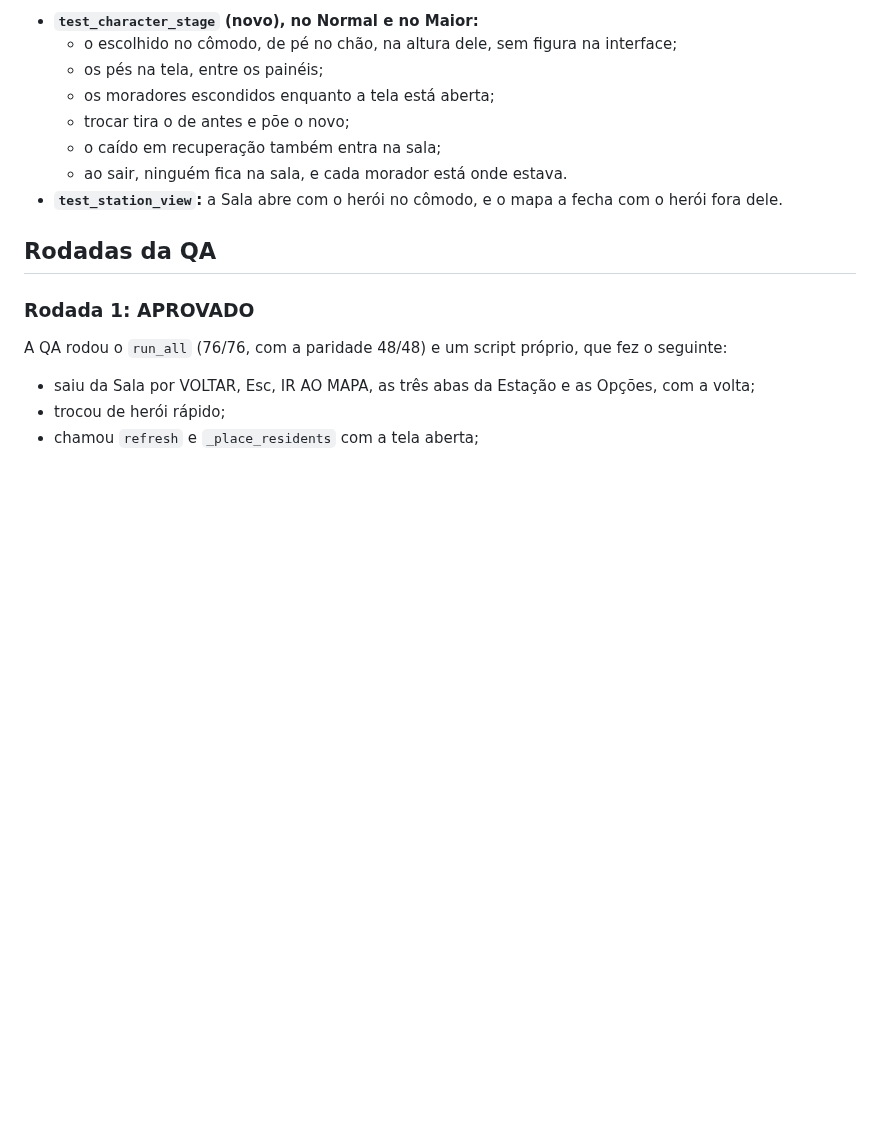
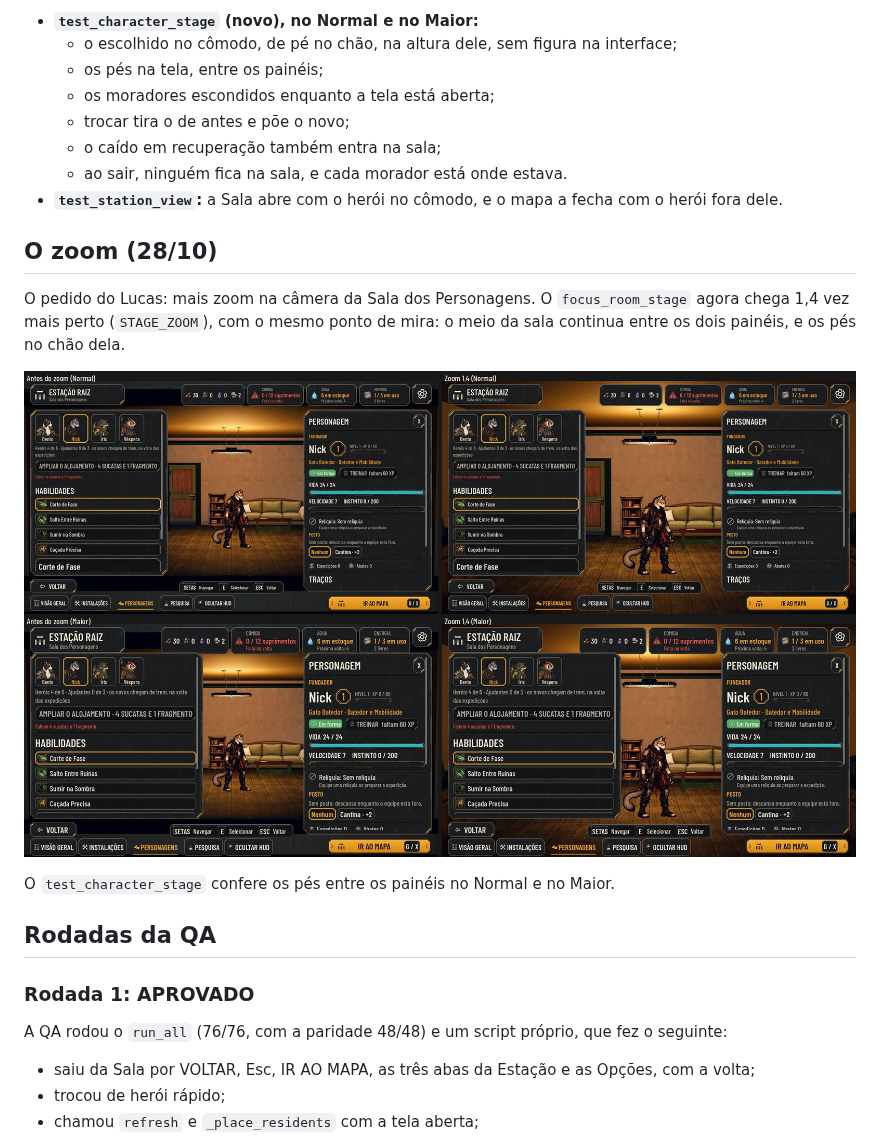
Before and after one commit to lucasyemz/after-humans-godot, a Markdown page: docs/qa/character-stage.md, the part around the change. GitHub-like rendering; pictures changed too: docs/qa/character-stage/zoom.jpg (added); blank space fills up the shorter version.

Commit message:
Sala dos Personagens: câmera 1,4 vez mais perto do herói
Refs #181

Co-Authored-By: Claude Opus 5.5 <noreply@anthropic.com>
Claude-Session: https://claude.ai/code/session_01SN18tvySd9cCoWPdJBqabB

```diff
--- a/docs/qa/character-stage.md
+++ b/docs/qa/character-stage.md
@@ -35,6 +35,15 @@ As fotos saem de `tools/capture_181.gd` (`--text-size=2`). O antes é a `main`.
   - ao sair, ninguém fica na sala, e cada morador está onde estava.
 - **`test_station_view`:** a Sala abre com o herói no cômodo, e o mapa a fecha com o herói fora dele.
 
+## O zoom (28/10)
+
+O pedido do Lucas: mais zoom na câmera da Sala dos Personagens. O `focus_room_stage` agora chega 1,4 vez mais perto
+(`STAGE_ZOOM`), com o mesmo ponto de mira: o meio da sala continua entre os dois painéis, e os pés no chão dela.
+
+![antes e depois do zoom](character-stage/zoom.jpg)
+
+O `test_character_stage` confere os pés entre os painéis no Normal e no Maior.
+
 ## Rodadas da QA
 
 ### Rodada 1: APROVADO
```
Also changed, not shown: 1 other file.
